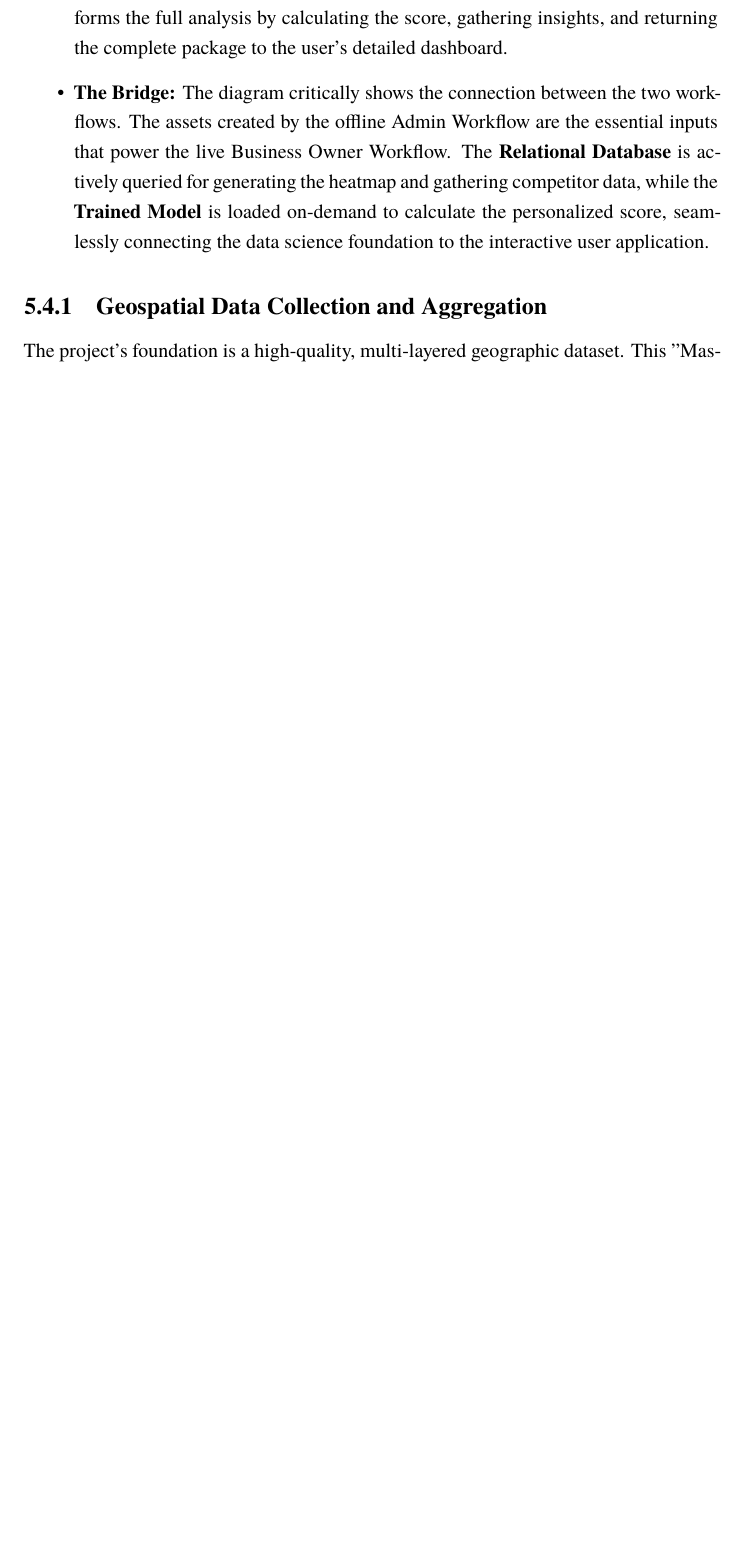
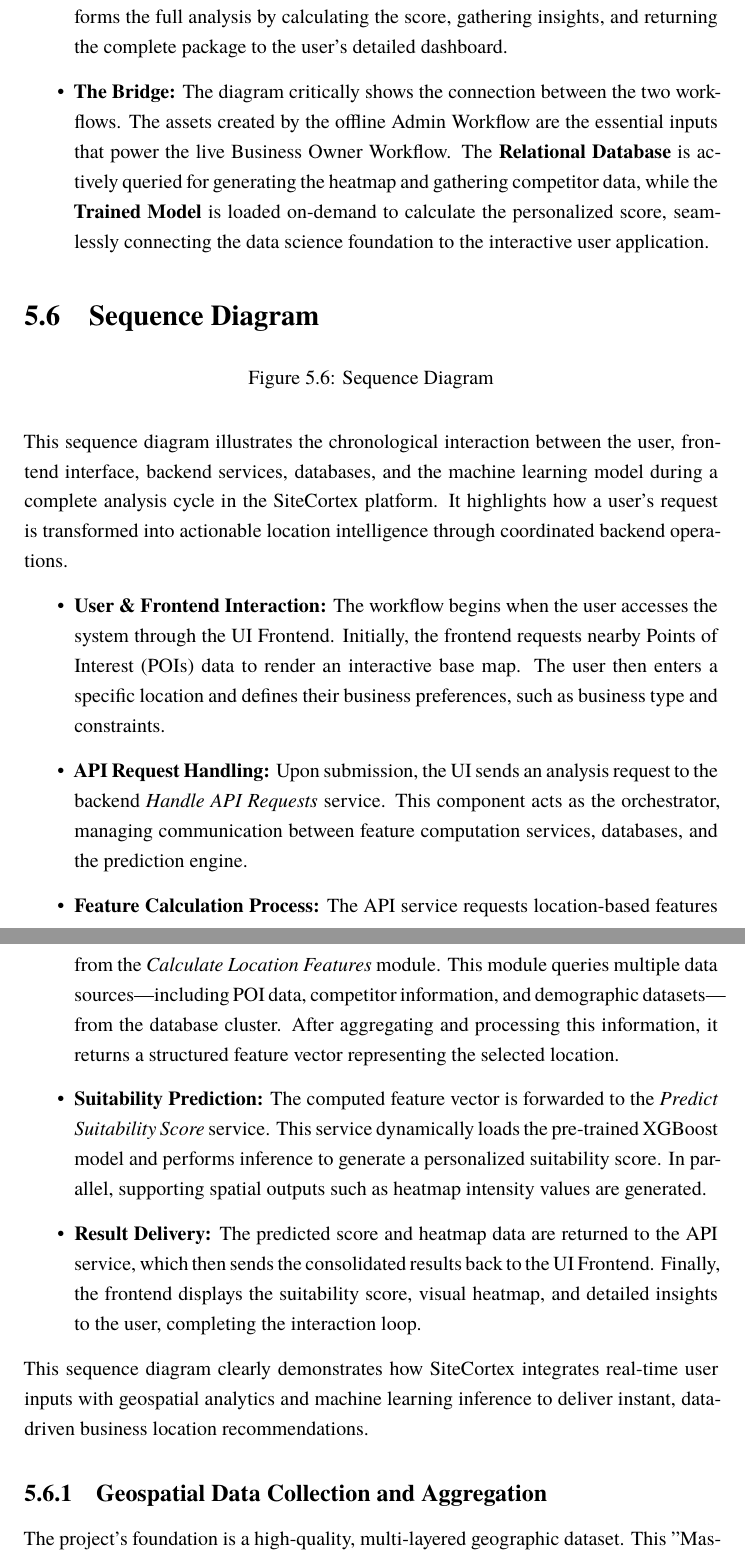
Before and after one commit to Sujalcha7/SiteX_Doc, a LaTeX thesis (main.tex, which reads chapter/chapter_4.tex): part of page 28 of 35 before the commit and two parts of pages 29 and 30 of 38 after it, the two joined at a grey line, cut so that both start at the same text, the shorter picture padded with empty space. Compiled offline with XeLaTeX; a missing font is replaced by an installed copy or a similar font.

Commit message:
added description of sequence and context level diagram

```diff
--- a/chapter/chapter_4.tex
+++ b/chapter/chapter_4.tex
@@ -95,6 +131,34 @@ This block diagram illustrates the system architecture of \textbf{SiteCortex}, d
 % \noindent
 %     The development of the predictive site selection platform will follow a systematic methodology grounded in geospatial data analysis and supervised machine learning. The project is designed to transform raw geographic data into actionable business intelligence, providing a data-driven forecast of a new retail location's potential success. The workflow encompasses geospatial data aggregation, feature engineering, predictive model training, and deployment via an interactive web application.
 
+\section{Sequence Diagram}
+\begin{figure}[h!]
+	\centering
+	% \includegraphics[width=\textwidth]{img/SequenceDiagram.png}
+	\caption{Sequence Diagram}
+	\label{fig:sequence-diagram}
+\end{figure}
+\noindent
+This sequence diagram illustrates the chronological interaction between the user, frontend interface, backend services, databases, and the machine learning model during a complete analysis cycle in the SiteCortex platform. It highlights how a user’s request is transformed into actionable location intelligence through coordinated backend operations.
+
+\begin{itemize}
+	\item \textbf{User \& Frontend Interaction:}
+	The workflow begins when the user accesses the system through the UI Frontend. Initially, the frontend requests nearby Points of Interest (POIs) data to render an interactive base map. The user then enters a specific location and defines their business preferences, such as business type and constraints.
+
+	\item \textbf{API Request Handling:}
+	Upon submission, the UI sends an analysis request to the backend \textit{Handle API Requests} service. This component acts as the orchestrator, managing communication between feature computation services, databases, and the prediction engine.
+
+	\item \textbf{Feature Calculation Process:}
+	The API service requests location-based features from the \textit{Calculate Location Features} module. This module queries multiple data sources—including POI data, competitor information, and demographic datasets—from the database cluster. After aggregating and processing this information, it returns a structured feature vector representing the selected location.
+
+	\item \textbf{Suitability Prediction:}
+	The computed feature vector is forwarded to the \textit{Predict Suitability Score} service. This service dynamically loads the pre-trained XGBoost model and performs inference to generate a personalized suitability score. In parallel, supporting spatial outputs such as heatmap intensity values are generated.
+
+	\item \textbf{Result Delivery:}
+	The predicted score and heatmap data are returned to the API service, which then sends the consolidated results back to the UI Frontend. Finally, the frontend displays the suitability score, visual heatmap, and detailed insights to the user, completing the interaction loop.
+\end{itemize}
+
+This sequence diagram clearly demonstrates how SiteCortex integrates real-time user inputs with geospatial analytics and machine learning inference to deliver instant, data-driven business location recommendations.
 \subsection{Geospatial Data Collection and Aggregation}
 
 The project's foundation is a high-quality, multi-layered geographic dataset. This "Master Dataset" will be built by aggregating data from public online sources and manual field verification within the core commercial area of Bhaktapur. The primary tool for this phase will be the open-source Geographic Information System (GIS) software, \texttt{QGIS}. Data is collected and organized into a relational structure with four primary layers:
```
Also changed, not shown: chapter/chapter_4.tex (36 more changed lines).
